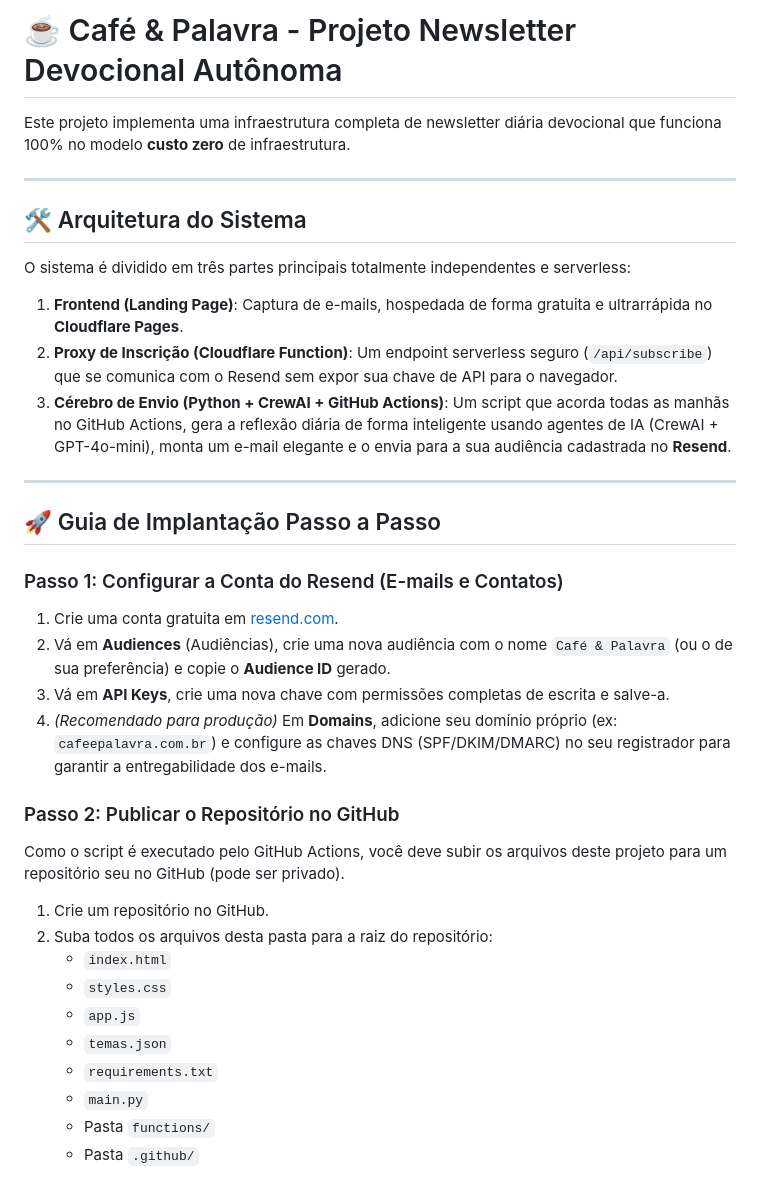
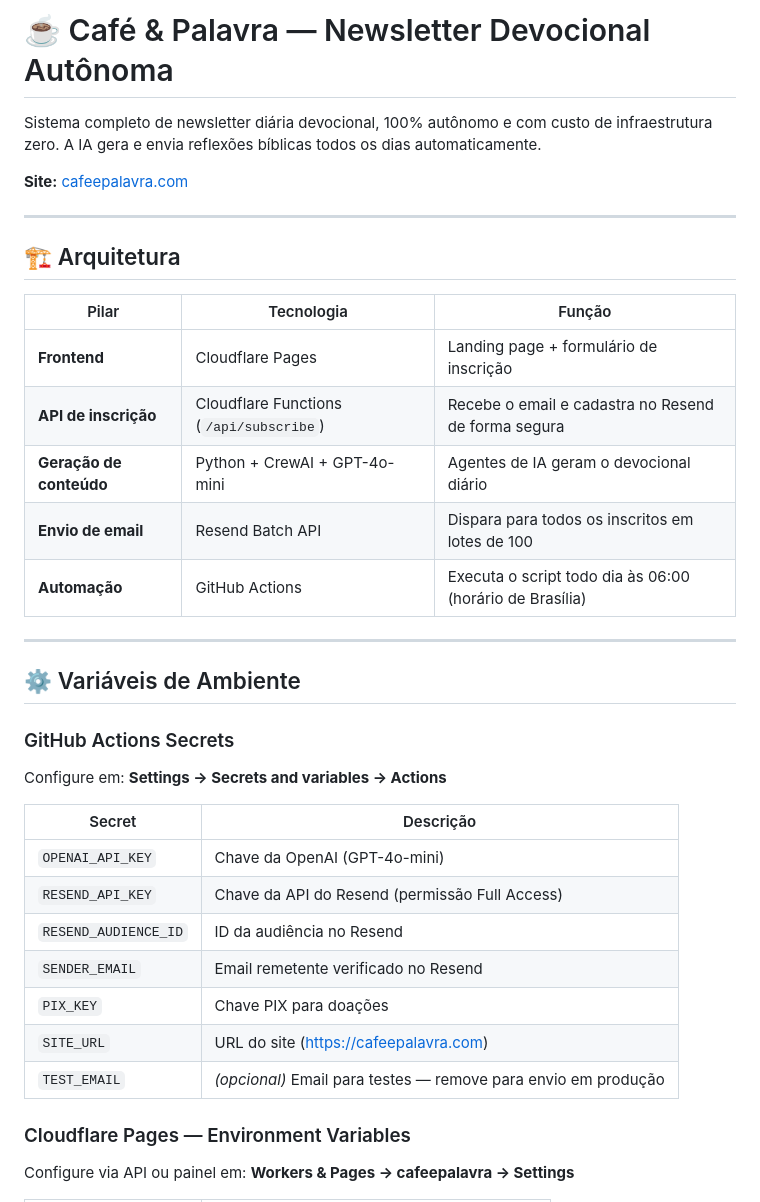
Before and after one commit to victorbernardo18/cafeepalavra, a Markdown page: README.md, the part around one of its changes. GitHub-like rendering.

Commit message:
Atualiza README com arquitetura, configuracao e documentacao completa

```diff
--- a/README.md
+++ b/README.md
@@ -1,37 +1,38 @@
-# ☕ Café & Palavra - Projeto Newsletter Devocional Autônoma
+# ☕ Café & Palavra — Newsletter Devocional Autônoma
 
-Este projeto implementa uma infraestrutura completa de newsletter diária devocional que funciona 100% no modelo **custo zero** de infraestrutura.
+Sistema completo de newsletter diária devocional, 100% autônomo e com custo de infraestrutura zero. A IA gera e envia reflexões bíblicas todos os dias automaticamente.
+
+**Site:** [cafeepalavra.com](https://cafeepalavra.com)
 
 ---
 
-## 🛠️ Arquitetura do Sistema
+## 🏗️ Arquitetura
 
-O sistema é dividido em três partes principais totalmente independentes e serverless:
-1. **Frontend (Landing Page)**: Captura de e-mails, hospedada de forma gratuita e ultrarrápida no **Cloudflare Pages**.
-2. **Proxy de Inscrição (Cloudflare Function)**: Um endpoint serverless seguro (`/api/subscribe`) que se comunica com o Resend sem expor sua chave de API para o navegador.
-3. **Cérebro de Envio (Python + CrewAI + GitHub Actions)**: Um script que acorda todas as manhãs no GitHub Actions, gera a reflexão diária de forma inteligente usando agentes de IA (CrewAI + GPT-4o-mini), monta um e-mail elegante e o envia para a sua audiência cadastrada no **Resend**.
+| Pilar | Tecnologia | Função |
+|---|---|---|
+| **Frontend** | Cloudflare Pages | Landing page + formulário de inscrição |
+| **API de inscrição** | Cloudflare Functions (`/api/subscribe`) | Recebe o email e cadastra no Resend de forma segura |
+| **Geração de conteúdo** | Python + CrewAI + GPT-4o-mini | Agentes de IA geram o devocional diário |
+| **Envio de email** | Resend Batch API | Dispara para todos os inscritos em lotes de 100 |
+| **Automação** | GitHub Actions | Executa o script todo dia às 06:00 (horário de Brasília) |
 
 ---
 
-## 🚀 Guia de Implantação Passo a Passo
+## ⚙️ Variáveis de Ambiente
 
-### Passo 1: Configurar a Conta do Resend (E-mails e Contatos)
-1. Crie uma conta gratuita em [resend.com](https://resend.com).
-2. Vá em **Audiences** (Audiências), crie uma nova audiência com o nome `Café & Palavra` (ou o de sua preferência) e copie o **Audience ID** gerado.
-3. Vá em **API Keys**, crie uma nova chave com permissões completas de escrita e salve-a.
-4. *(Recomendado para produção)* Em **Domains**, adicione seu domínio próprio (ex: `cafeepalavra.com.br`) e configure as chaves DNS (SPF/DKIM/DMARC) no seu registrador para garantir a entregabilidade dos e-mails.
+### GitHub Actions Secrets
+Configure em: **Settings → Secrets and variables → Actions**
 
-### Passo 2: Publicar o Repositório no GitHub
-Como o script é executado pelo GitHub Actions, você deve subir os arquivos deste projeto para um repositório seu no GitHub (pode ser privado).
+| Secret | Descrição |
+|---|---|
+| `OPENAI_API_KEY` | Chave da OpenAI (GPT-4o-mini) |
+| `RESEND_API_KEY` | Chave da API do Resend (permissão Full Access) |
+| `RESEND_AUDIENCE_ID` | ID da audiência no Resend |
+| `SENDER_EMAIL` | Email remetente verificado no Resend |
+| `PIX_KEY` | Chave PIX para doações |
+| `SITE_URL` | URL do site (https://cafeepalavra.com) |
+| `TEST_EMAIL` | *(opcional)* Email para testes — remove para envio em produção |
 
-1. Crie um repositório no GitHub.
-2. Suba todos os arquivos desta pasta para a raiz do repositório:
-   - `index.html`
-   - `styles.css`
-   - `app.js`
-   - `temas.json`
-   - `requirements.txt`
-   - `main.py`
-   - Pasta `functions/`
-   - Pasta `.github/`
+### Cloudflare Pages — Environment Variables
+Configure via API ou painel em: **Workers & Pages → cafeepalavra → Settings**
 
```
Also changed, not shown: other parts of README.md (+76 -36 lines).
